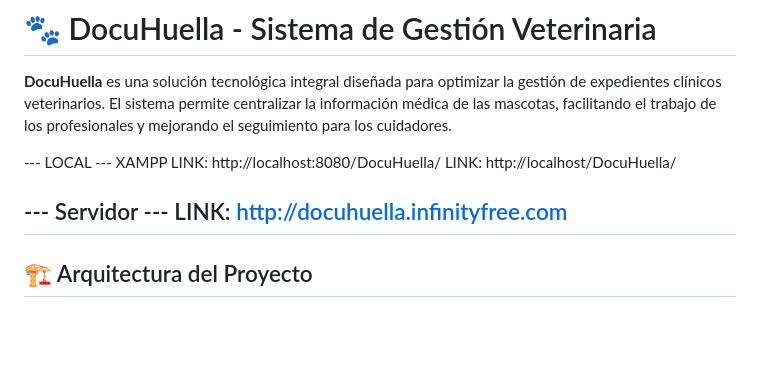
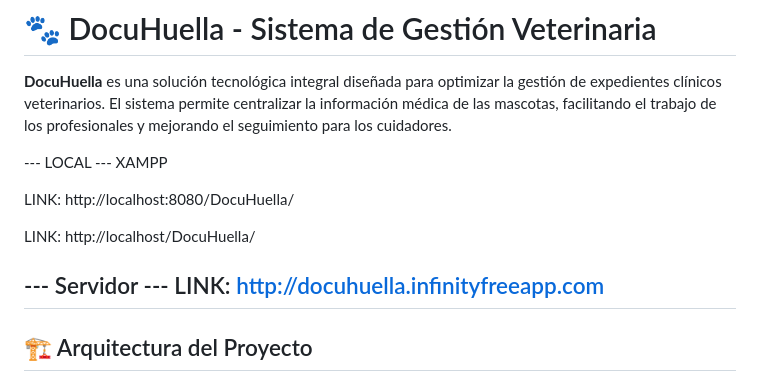
Before and after one commit to Rickypega/DocuHuella, a Markdown page: README.md, the part around the change. GitHub-like rendering; blank space fills up the shorter version.

Commit message:
Modify links in README for local and server access
Updated server link in README and added local links.

```diff
--- a/README.md
+++ b/README.md
@@ -3,11 +3,13 @@
 **DocuHuella** es una solución tecnológica integral diseñada para optimizar la gestión de expedientes clínicos veterinarios. El sistema permite centralizar la información médica de las mascotas, facilitando el trabajo de los profesionales y mejorando el seguimiento para los cuidadores.
 
 --- LOCAL --- XAMPP
+
 LINK: http://localhost:8080/DocuHuella/
+
 LINK: http://localhost/DocuHuella/
 
 --- Servidor ---
-LINK: http://docuhuella.infinityfree.com
+LINK: http://docuhuella.infinityfreeapp.com
 ---
 
 ## 🏗️ Arquitectura del Proyecto
```
